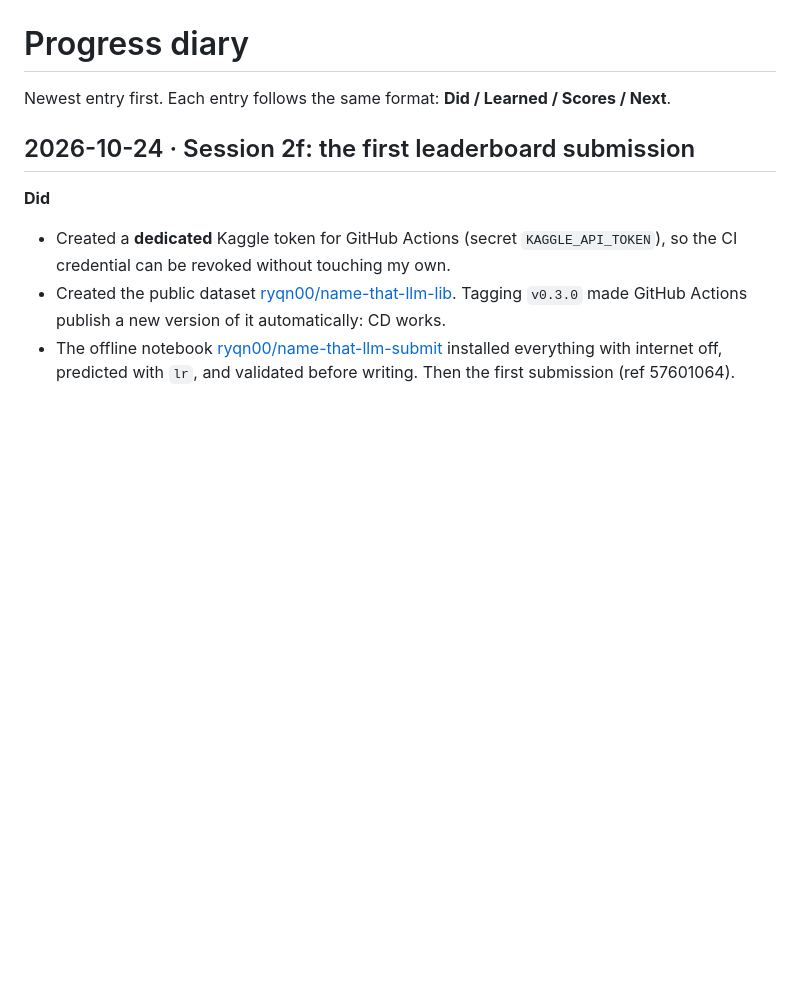
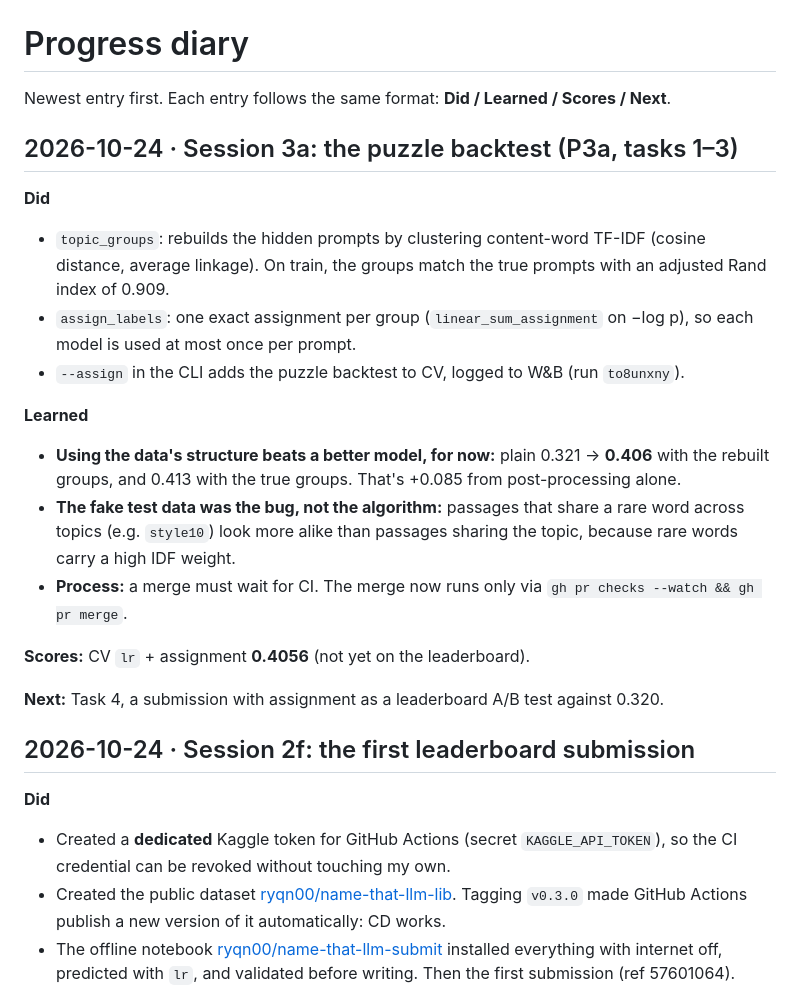
Before and after one commit to Ryqn0/name-that-llm, a Markdown page: DIARY.md, the part around the change. GitHub-like rendering; blank space fills up the shorter version.

Commit message:
docs: puzzle backtest diary, I-001 CV result, I-014 deferred
Co-Authored-By: Claude Opus 5.5 <noreply@anthropic.com>

```diff
--- a/DIARY.md
+++ b/DIARY.md
@@ -1,6 +1,30 @@
 # Progress diary
 
 Newest entry first. Each entry follows the same format: **Did / Learned / Scores / Next**.
+
+## 2026-10-24 · Session 3a: the puzzle backtest (P3a, tasks 1–3)
+
+**Did**
+- `topic_groups`: rebuilds the hidden prompts by clustering content-word TF-IDF (cosine
+  distance, average linkage). On train, the groups match the true prompts with an adjusted
+  Rand index of 0.909.
+- `assign_labels`: one exact assignment per group (`linear_sum_assignment` on −log p), so
+  each model is used at most once per prompt.
+- `--assign` in the CLI adds the puzzle backtest to CV, logged to W&B (run `to8unxny`).
+
+**Learned**
+- **Using the data's structure beats a better model, for now:** plain 0.321 → **0.406**
+  with the rebuilt groups, and 0.413 with the true groups. That's +0.085 from
+  post-processing alone.
+- **The fake test data was the bug, not the algorithm:** passages that share a rare word
+  across topics (e.g. `style10`) look more alike than passages sharing the topic, because
+  rare words carry a high IDF weight.
+- **Process:** a merge must wait for CI. The merge now runs only via
+  `gh pr checks --watch && gh pr merge`.
+
+**Scores:** CV `lr` + assignment **0.4056** (not yet on the leaderboard).
+
+**Next:** Task 4, a submission with assignment as a leaderboard A/B test against 0.320.
 
 ## 2026-10-24 · Session 2f: the first leaderboard submission
 
```
Also changed, not shown: IDEAS.md (+2 -1 lines).
